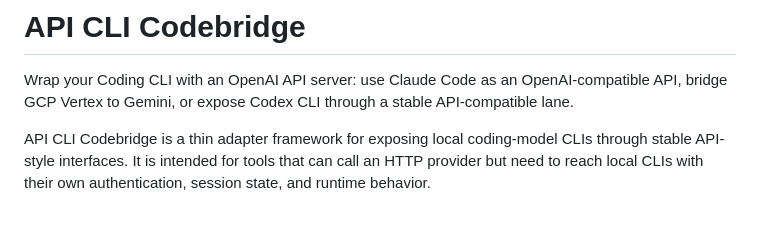
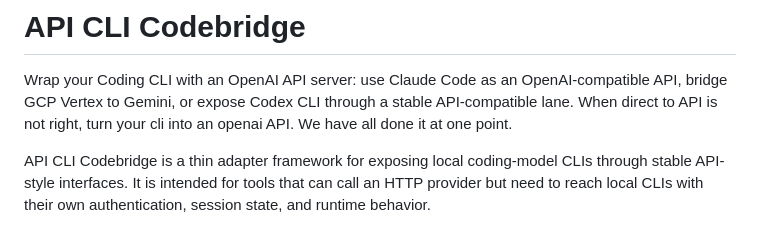
Before and after one commit to openreflect/api-cli-codebridge, a Markdown page: README.md, the part around the change. GitHub-like rendering.

Commit message:
Update README with clearer API CLI Codebridge description
Clarified the purpose of the API CLI Codebridge and its functionality.

```diff
--- a/README.md
+++ b/README.md
@@ -2,7 +2,7 @@
 
 Wrap your Coding CLI with an OpenAI API server: use Claude Code as an
 OpenAI-compatible API, bridge GCP Vertex to Gemini, or expose Codex CLI through
-a stable API-compatible lane.
+a stable API-compatible lane. When direct to API is not right, turn your cli into an openai API.  We have all done it at one point.
 
 API CLI Codebridge is a thin adapter framework for exposing local coding-model CLIs through stable API-style interfaces. It is intended for tools that can call an HTTP provider but need to reach local CLIs with their own authentication, session state, and runtime behavior.
 
```
